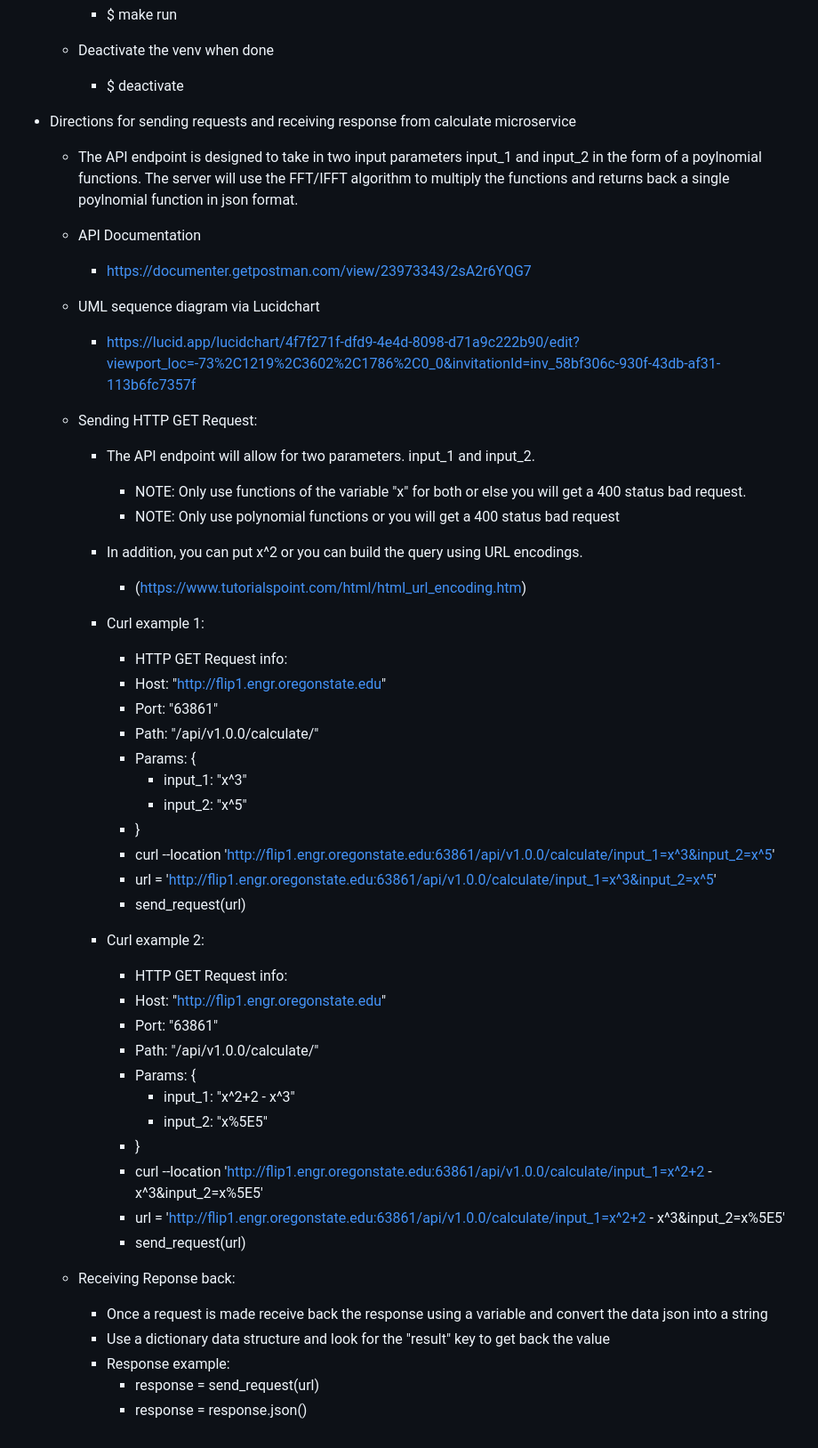
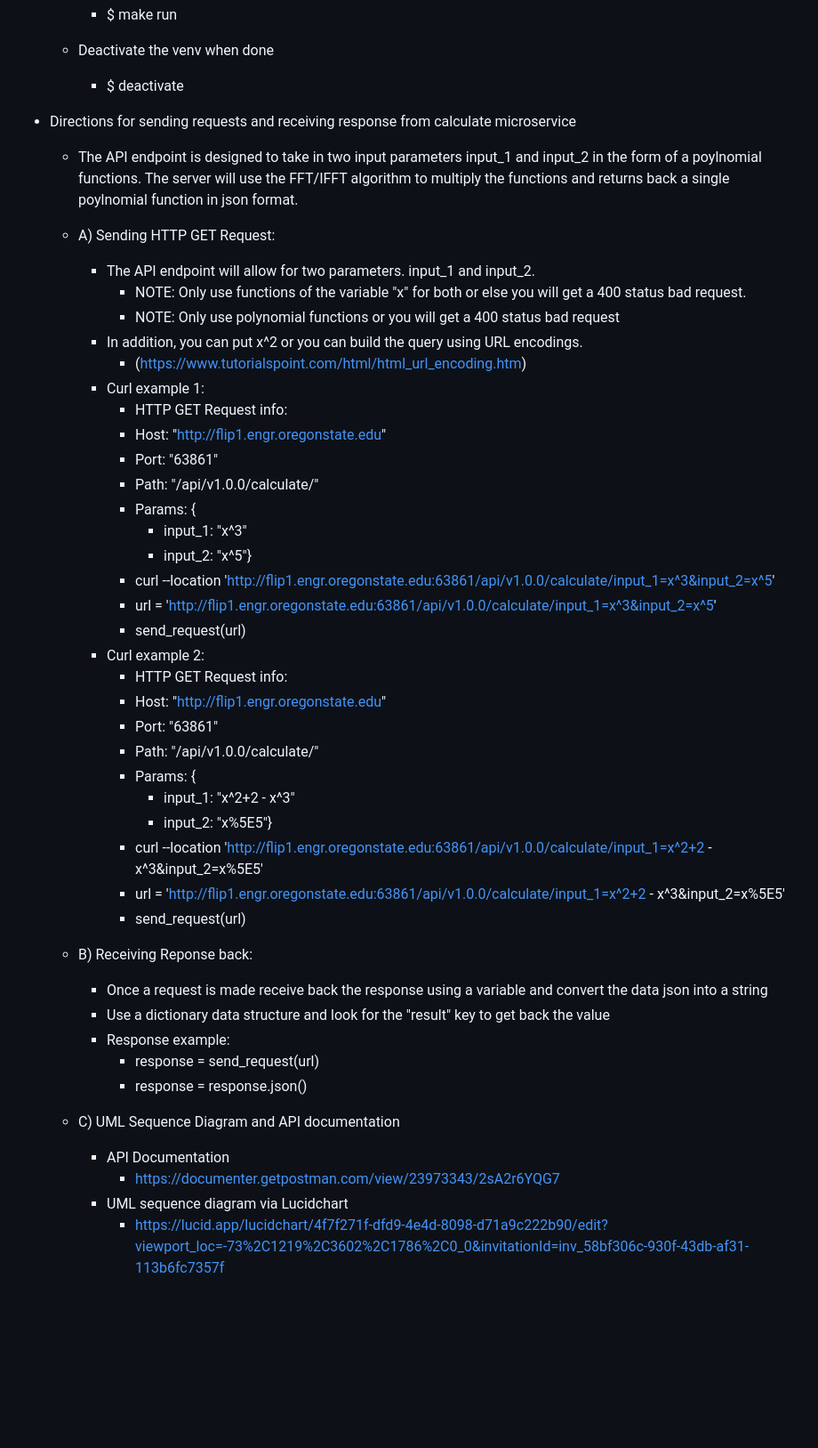
Before and after one commit to chrispoon2263/FFT-IFFT-Function-Calculator, a Markdown page: README.md, the part around the change. Shown: that part at 89% size. Rendered like a GitHub page; blank space fills up the shorter version.

```diff
--- a/README.md
+++ b/README.md
@@ -28,24 +28,15 @@
 
 
 
-
 - Directions for sending requests and receiving response from calculate microservice
     - The API endpoint is designed to take in two input parameters input_1 and input_2 in the form of a poylnomial functions. The server will use the FFT/IFFT algorithm to multiply the functions and returns back a single poylnomial function in json format.
 
-
-    - API Documentation
-        - https://documenter.getpostman.com/view/23973343/2sA2r6YQG7
-    - UML sequence diagram via Lucidchart
-        - https://lucid.app/lucidchart/4f7f271f-dfd9-4e4d-8098-d71a9c222b90/edit?viewport_loc=-73%2C1219%2C3602%2C1786%2C0_0&invitationId=inv_58bf306c-930f-43db-af31-113b6fc7357f
-
-
-    - Sending HTTP GET Request:
-        - The API endpoint will allow for two parameters. input_1 and input_2.
+    - A) Sending HTTP GET Request:
+         - The API endpoint will allow for two parameters. input_1 and input_2.
             - NOTE: Only use functions of the variable "x" for both or else you will get a 400 status bad request.
             - NOTE: Only use polynomial functions or you will get a 400 status bad request
         - In addition, you can put x^2 or you can build the query using URL encodings.
             - (https://www.tutorialspoint.com/html/html_url_encoding.htm)
-
         - Curl example 1:
             - HTTP GET Request info:
             - Host: "http://flip1.engr.oregonstate.edu"
@@ -53,8 +44,7 @@
             - Path: "/api/v1.0.0/calculate/"
             - Params: {
                 - input_1: "x^3"
-                - input_2: "x^5"
-            - }
+                - input_2: "x^5"}
             - curl --location 'http://flip1.engr.oregonstate.edu:63861/api/v1.0.0/calculate/input_1=x^3&input_2=x^5'
             - url = 'http://flip1.engr.oregonstate.edu:63861/api/v1.0.0/calculate/input_1=x^3&input_2=x^5'
             - send_request(url)
@@ -65,16 +55,20 @@
             - Path: "/api/v1.0.0/calculate/"
             - Params: {
                 - input_1: "x^2+2 - x^3"
-                - input_2: "x%5E5"
-            - }
+                - input_2: "x%5E5"}
             - curl --location 'http://flip1.engr.oregonstate.edu:63861/api/v1.0.0/calculate/input_1=x^2+2 - x^3&input_2=x%5E5'
             - url = 'http://flip1.engr.oregonstate.edu:63861/api/v1.0.0/calculate/input_1=x^2+2 - x^3&input_2=x%5E5'
             - send_request(url)
 
-
-    - Receiving Reponse back:
+    - B) Receiving Reponse back:
         - Once a request is made receive back the response using a variable and convert the data json into a string
         - Use a dictionary data structure and look for the "result" key to get back the value
         - Response example:
             - response = send_request(url)
             - response = response.json()
+
+    - C) UML Sequence Diagram and API documentation
+        - API Documentation
+            - https://documenter.getpostman.com/view/23973343/2sA2r6YQG7
+        - UML sequence diagram via Lucidchart
+            - https://lucid.app/lucidchart/4f7f271f-dfd9-4e4d-8098-d71a9c222b90/edit?viewport_loc=-73%2C1219%2C3602%2C1786%2C0_0&invitationId=inv_58bf306c-930f-43db-af31-113b6fc7357f
```
